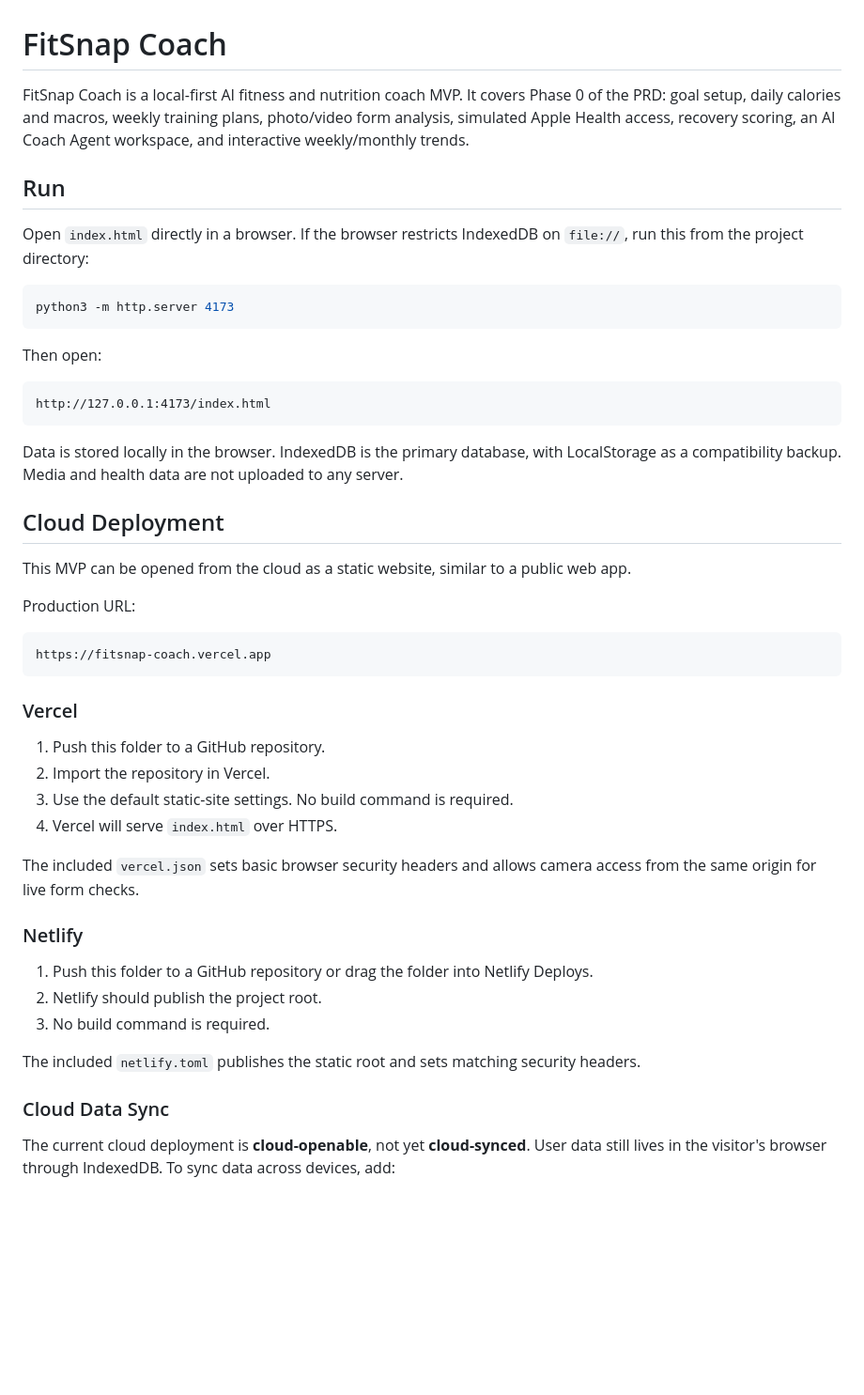
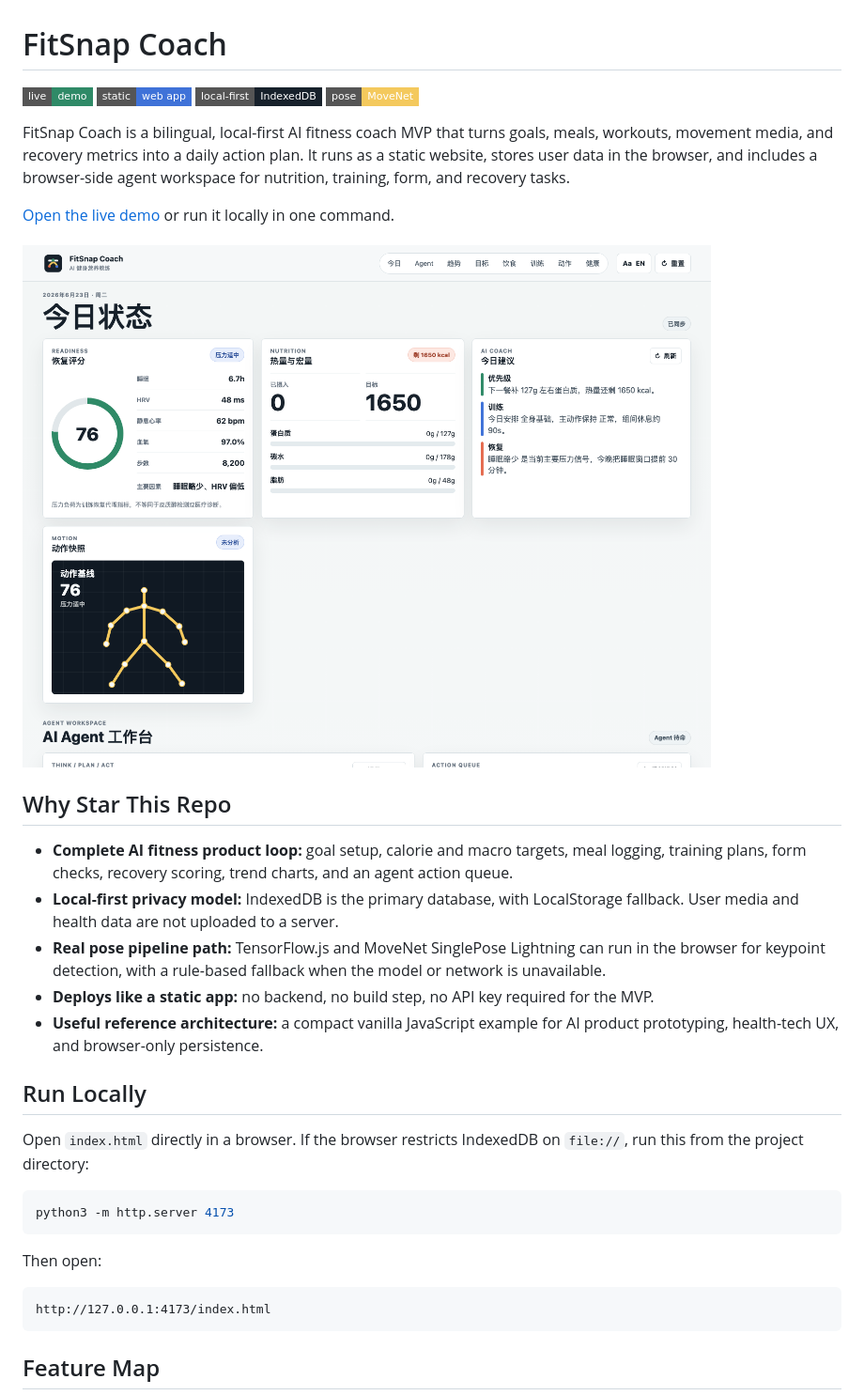
Before and after one commit to Gloria72/fitsnap-coach, a Markdown page: README.md, the part around the change printed below. Shown: that part at 94% size. Rendered like a GitHub page; pictures changed too: docs/assets/fitsnap-dashboard.png (added); badges without logos; blank space fills up the shorter version.

Commit message:
Improve repository growth materials

````diff
--- a/README.md
+++ b/README.md
@@ -1,10 +1,39 @@
 # FitSnap Coach
 
-FitSnap Coach is a local-first AI fitness and nutrition coach MVP. It covers Phase 0 of the PRD: goal setup, daily calories and macros, weekly training plans, photo/video form analysis, simulated Apple Health access, recovery scoring, an AI Coach Agent workspace, and interactive weekly/monthly trends.
+[![Live Demo](https://img.shields.io/badge/live-demo-2f8a67?style=flat-square)](https://fitsnap-coach.vercel.app)
+[![Static Web App](https://img.shields.io/badge/static-web%20app-3f72d8?style=flat-square)](#run-locally)
+[![Local First](https://img.shields.io/badge/local--first-IndexedDB-17212b?style=flat-square)](#local-data-model)
+[![MoveNet](https://img.shields.io/badge/pose-MoveNet-f4c95d?style=flat-square)](#pose-model-integration)
 
-## Run
+FitSnap Coach is a bilingual, local-first AI fitness coach MVP that turns goals,
+meals, workouts, movement media, and recovery metrics into a daily action plan.
+It runs as a static website, stores user data in the browser, and includes a
+browser-side agent workspace for nutrition, training, form, and recovery tasks.
 
-Open `index.html` directly in a browser. If the browser restricts IndexedDB on `file://`, run this from the project directory:
+[Open the live demo](https://fitsnap-coach.vercel.app) or run it locally in one
+command.
+
+![FitSnap Coach dashboard](docs/assets/fitsnap-dashboard.png)
+
+## Why Star This Repo
+
+- **Complete AI fitness product loop:** goal setup, calorie and macro targets,
+  meal logging, training plans, form checks, recovery scoring, trend charts, and
+  an agent action queue.
+- **Local-first privacy model:** IndexedDB is the primary database, with
+  LocalStorage fallback. User media and health data are not uploaded to a server.
+- **Real pose pipeline path:** TensorFlow.js and MoveNet SinglePose Lightning can
+  run in the browser for keypoint detection, with a rule-based fallback when the
+  model or network is unavailable.
+- **Deploys like a static app:** no backend, no build step, no API key required
+  for the MVP.
+- **Useful reference architecture:** a compact vanilla JavaScript example for
+  AI product prototyping, health-tech UX, and browser-only persistence.
+
+## Run Locally
+
+Open `index.html` directly in a browser. If the browser restricts IndexedDB on
+`file://`, run this from the project directory:
 
 ```bash
 python3 -m http.server 4173
@@ -16,36 +45,5 @@ Then open:
 http://127.0.0.1:4173/index.html
 ```
 
-Data is stored locally in the browser. IndexedDB is the primary database, with LocalStorage as a compatibility backup. Media and health data are not uploaded to any server.
+## Feature Map
 
-## Cloud Deployment
-
-This MVP can be opened from the cloud as a static website, similar to a public web app.
-
-Production URL:
-
-```text
-https://fitsnap-coach.vercel.app
-```
-
-### Vercel
-
-1. Push this folder to a GitHub repository.
-2. Import the repository in Vercel.
-3. Use the default static-site settings. No build command is required.
-4. Vercel will serve `index.html` over HTTPS.
-
-The included `vercel.json` sets basic browser security headers and allows camera access from the same origin for live form checks.
-
-### Netlify
-
-1. Push this folder to a GitHub repository or drag the folder into Netlify Deploys.
-2. Netlify should publish the project root.
-3. No build command is required.
-
-The included `netlify.toml` publishes the static root and sets matching security headers.
-
-### Cloud Data Sync
-
-The current cloud deployment is **cloud-openable**, not yet **cloud-synced**. User data still lives in the visitor's browser through IndexedDB. To sync data across devices, add:
-
````
Also changed, not shown: other parts of README.md (+70 -29 lines), docs/star-growth-playbook.md (added, +133 -0 lines), 1 other file.
